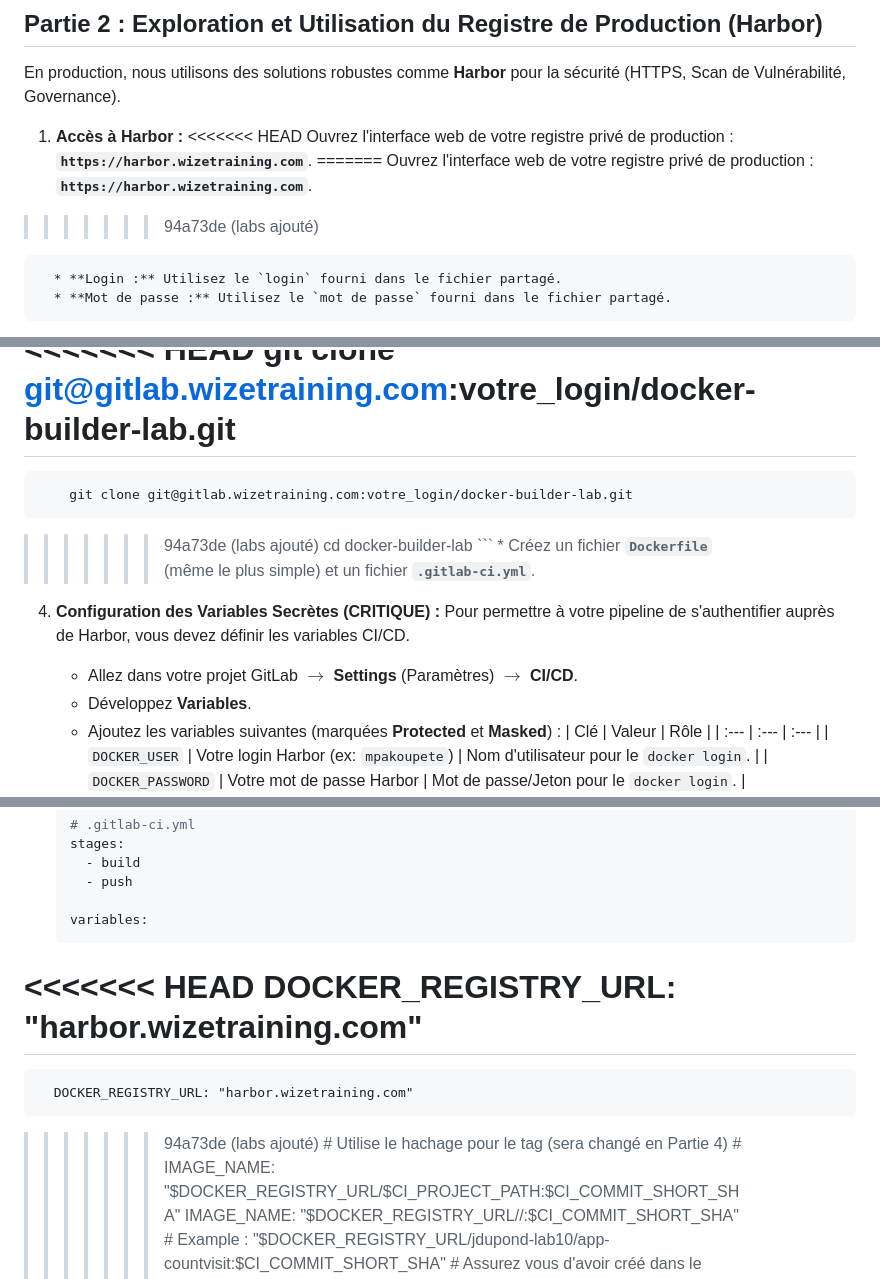
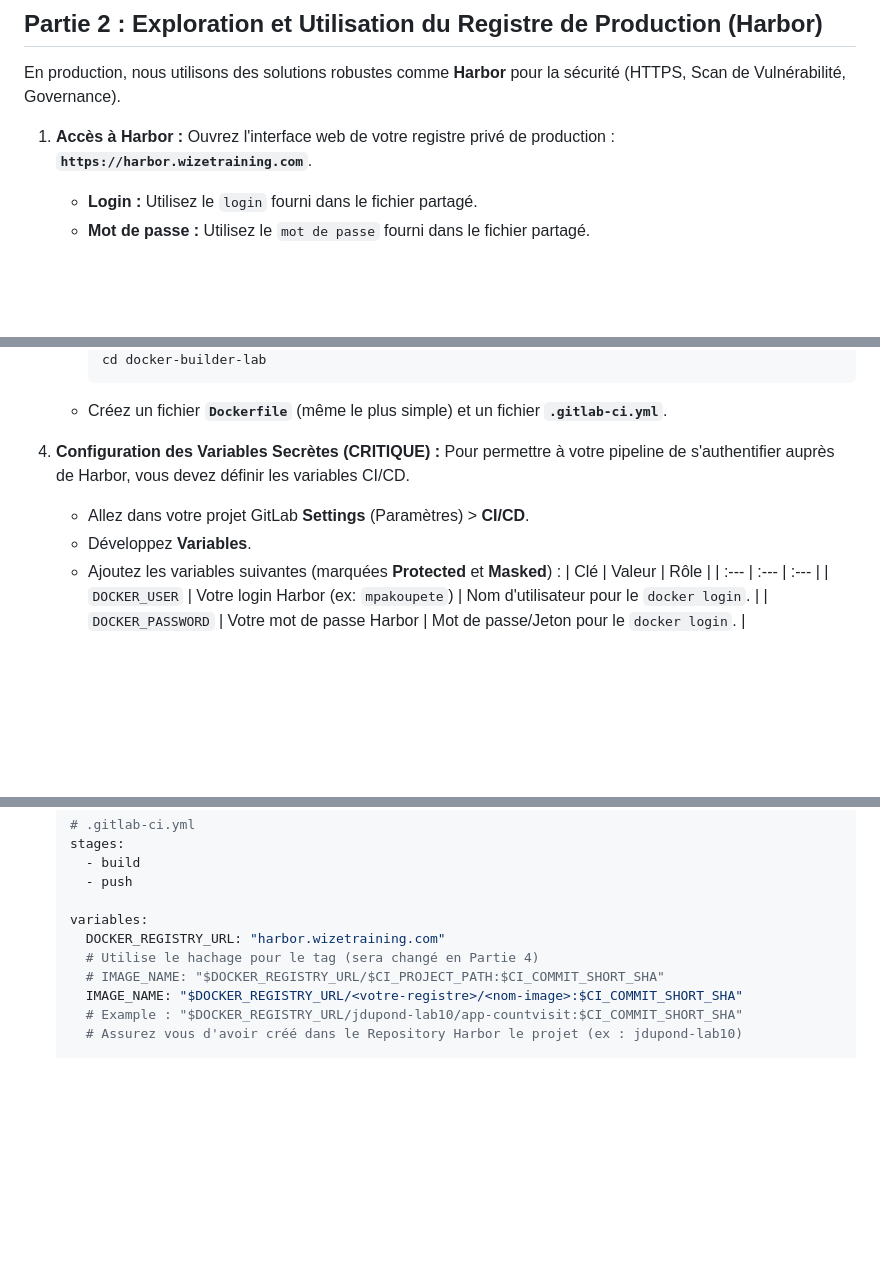
Before and after one commit to wizetraining/docker-labs, a Markdown page: Lab 10 - Mettre en place un pipeline CI/instructions.md, 3 parts joined by grey strips. GitHub-like rendering; folded sections open; blank space fills up the shorter version.

````diff
--- a/Lab 10 - Mettre en place un pipeline CI/instructions.md
+++ b/Lab 10 - Mettre en place un pipeline CI/instructions.md
@@ -60,11 +60,7 @@ Cette partie permet de comprendre le concept d'un registre sans les complexités
 En production, nous utilisons des solutions robustes comme **Harbor** pour la sécurité (HTTPS, Scan de Vulnérabilité, Governance).
 
 1.  **Accès à Harbor :**
-<<<<<<< HEAD
     Ouvrez l'interface web de votre registre privé de production : **`https://harbor.wizetraining.com`**.
-=======
-    Ouvrez l'interface web de votre registre privé de production : **`https://harbor.wizetraining.com`**.
->>>>>>> 94a73de (labs ajouté)
 
       * **Login :** Utilisez le `login` fourni dans le fichier partagé.
       * **Mot de passe :** Utilisez le `mot de passe` fourni dans le fichier partagé.
@@ -142,7 +119,4 @@ Nous allons automatiser le *build* et le *push* vers Harbor via GitLab CI.
         git clone git@gitlab.wizetraining.com:votre_login/docker-builder-lab.git
-=======
-        git clone git@gitlab.wizetraining.com:votre_login/docker-builder-lab.git
->>>>>>> 94a73de (labs ajouté)
         cd docker-builder-lab
         ```
       * Créez un fichier **`Dockerfile`** (même le plus simple) et un fichier **`.gitlab-ci.yml`**.
@@ -150,7 +124,7 @@ Nous allons automatiser le *build* et le *push* vers Harbor via GitLab CI.
 4.  **Configuration des Variables Secrètes (CRITIQUE) :**
     Pour permettre à votre pipeline de s'authentifier auprès de Harbor, vous devez définir les variables CI/CD.
 
-      * Allez dans votre projet GitLab $\rightarrow$ **Settings** (Paramètres) $\rightarrow$ **CI/CD**.
+      * Allez dans votre projet GitLab **Settings** (Paramètres) > **CI/CD**.
       * Développez **Variables**.
       * Ajoutez les variables suivantes (marquées **Protected** et **Masked**) :
         | Clé | Valeur | Rôle |
@@ -172,11 +146,7 @@ Nous allons automatiser le *build* et le *push* vers Harbor via GitLab CI.
       - push
 
     variables:
-<<<<<<< HEAD
       DOCKER_REGISTRY_URL: "harbor.wizetraining.com"
-=======
-      DOCKER_REGISTRY_URL: "harbor.wizetraining.com"
->>>>>>> 94a73de (labs ajouté)
       # Utilise le hachage pour le tag (sera changé en Partie 4)
       # IMAGE_NAME: "$DOCKER_REGISTRY_URL/$CI_PROJECT_PATH:$CI_COMMIT_SHORT_SHA"
       IMAGE_NAME: "$DOCKER_REGISTRY_URL/<votre-registre>/<nom-image>:$CI_COMMIT_SHORT_SHA"
````
Also changed, not shown: other parts of Lab 10 - Mettre en place un pipeline CI/instructions.md (+4 -31 lines), Lab 3 - Dockerfile & Registre Docker/instructions.md (+0 -17 lines).
